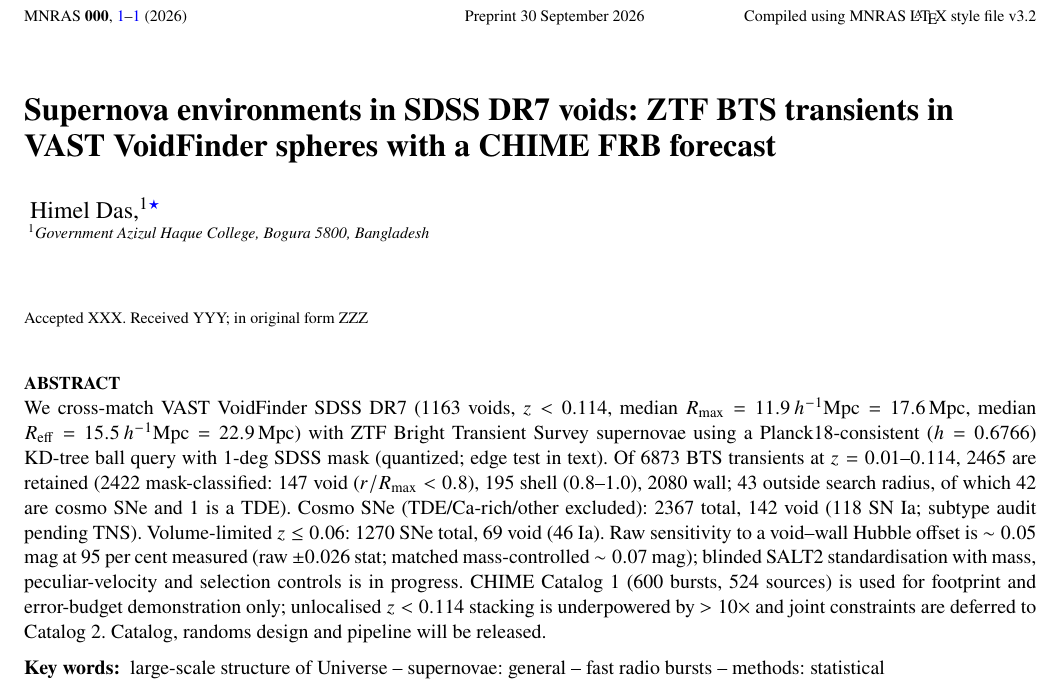
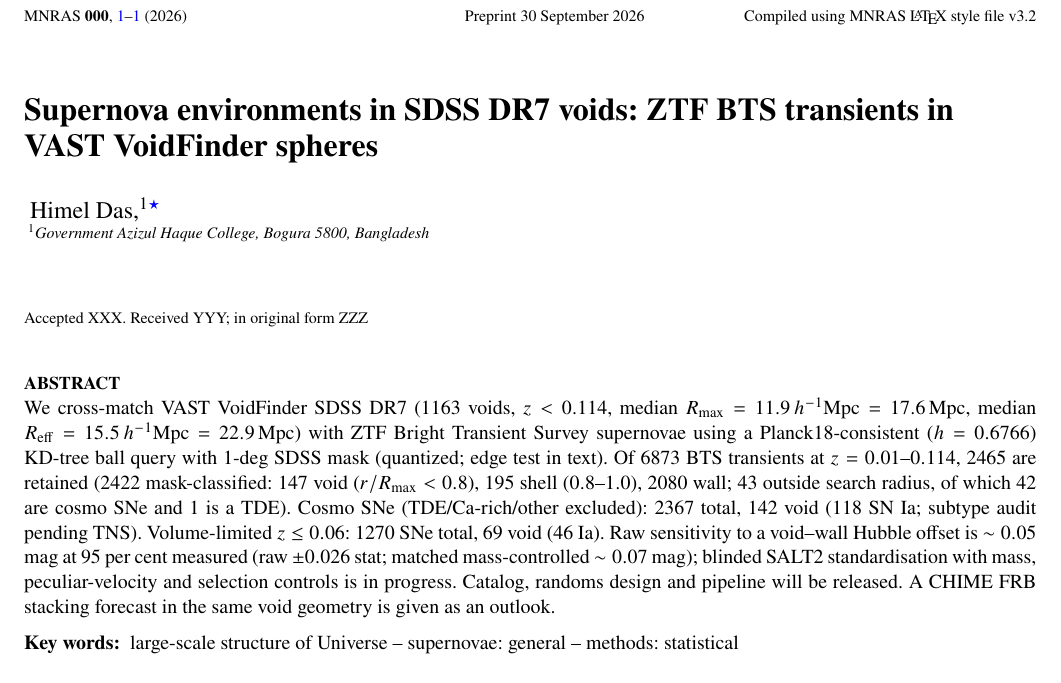
Before and after one commit to hello2himel/VOIDS, a LaTeX paper (paper/main.tex, which reads paper/sections/00_abstract.tex, paper/sections/00_keywords.tex): part of page 1 of 4, cut so that both start at the same text. Compiled offline with pdfLaTeX; a LaTeX package or settings file that is missing is left out.

Commit message:
v0.15 SN-only title, FRB outlook, keywords

```diff
--- a/paper/main.tex
+++ b/paper/main.tex
@@ -6,7 +6,7 @@
 \usepackage{amsmath}
 % amssymb omitted: conflicts with newtxmath (\Bbbk); newtx covers the symbols
 \input{tables/numbers}
-\title[VOIDS: supernovae in SDSS DR7 voids]{Supernova environments in SDSS DR7 voids: ZTF BTS transients in VAST VoidFinder spheres with a CHIME FRB forecast}
+\title[VOIDS: supernovae in SDSS DR7 voids]{Supernova environments in SDSS DR7 voids: ZTF BTS transients in VAST VoidFinder spheres}
 \author[H. Das]{
 Himel Das,$^{1}$\thanks{E-mail: contact via ORCID 0009-0003-7698-1255}
 \\
--- a/paper/sections/00_abstract.tex
+++ b/paper/sections/00_abstract.tex
@@ -1 +1 @@
-We cross-match VAST VoidFinder SDSS DR7 (1163 voids, $z<0.114$, median $R_{\max}=11.9\,h^{-1}{\rm Mpc}=17.6\,{\rm Mpc}$, median $R_{\rm eff}=15.5\,h^{-1}{\rm Mpc}=22.9\,{\rm Mpc}$) with ZTF Bright Transient Survey supernovae using a Planck18-consistent ($h=0.6766$) KD-tree ball query with 1-deg SDSS mask (quantized; edge test in text). Of 6873 BTS transients at $z=0.01$--$0.114$, 2465 are retained (2422 mask-classified: 147 void ($r/R_{\max}<0.8$), 195 shell ($0.8$--$1.0$), 2080 wall; 43 outside search radius, of which 42 are cosmo SNe and 1 is a TDE). Cosmo SNe (TDE/Ca-rich/other excluded): 2367 total, 142 void (118 SN Ia; subtype audit pending TNS). Volume-limited $z\le0.06$: 1270 SNe total, 69 void (46 Ia). Raw sensitivity to a void--wall Hubble offset is $\sim0.05$ mag at 95 per cent measured (raw $\pm0.026$ stat; matched mass-controlled $\sim0.07$ mag); blinded SALT2 standardisation with mass, peculiar-velocity and selection controls is in progress. CHIME Catalog 1 (600 bursts, 524 sources) is used for footprint and error-budget demonstration only; unlocalised $z<0.114$ stacking is underpowered by $>10\times$ and joint constraints are deferred to Catalog 2. Catalog, randoms design and pipeline will be released.
+We cross-match VAST VoidFinder SDSS DR7 (1163 voids, $z<0.114$, median $R_{\max}=11.9\,h^{-1}{\rm Mpc}=17.6\,{\rm Mpc}$, median $R_{\rm eff}=15.5\,h^{-1}{\rm Mpc}=22.9\,{\rm Mpc}$) with ZTF Bright Transient Survey supernovae using a Planck18-consistent ($h=0.6766$) KD-tree ball query with 1-deg SDSS mask (quantized; edge test in text). Of 6873 BTS transients at $z=0.01$--$0.114$, 2465 are retained (2422 mask-classified: 147 void ($r/R_{\max}<0.8$), 195 shell ($0.8$--$1.0$), 2080 wall; 43 outside search radius, of which 42 are cosmo SNe and 1 is a TDE). Cosmo SNe (TDE/Ca-rich/other excluded): 2367 total, 142 void (118 SN Ia; subtype audit pending TNS). Volume-limited $z\le0.06$: 1270 SNe total, 69 void (46 Ia). Raw sensitivity to a void--wall Hubble offset is $\sim0.05$ mag at 95 per cent measured (raw $\pm0.026$ stat; matched mass-controlled $\sim0.07$ mag); blinded SALT2 standardisation with mass, peculiar-velocity and selection controls is in progress. Catalog, randoms design and pipeline will be released. A CHIME FRB stacking forecast in the same void geometry is given as an outlook.
--- a/paper/sections/00_keywords.tex
+++ b/paper/sections/00_keywords.tex
@@ -1 +1 @@
-large-scale structure of Universe -- supernovae: general -- fast radio bursts -- methods: statistical
+large-scale structure of Universe -- supernovae: general -- methods: statistical
```
Also changed, not shown: paper/sections/04_results.tex (+1 -0 lines), paper/main.pdf.
